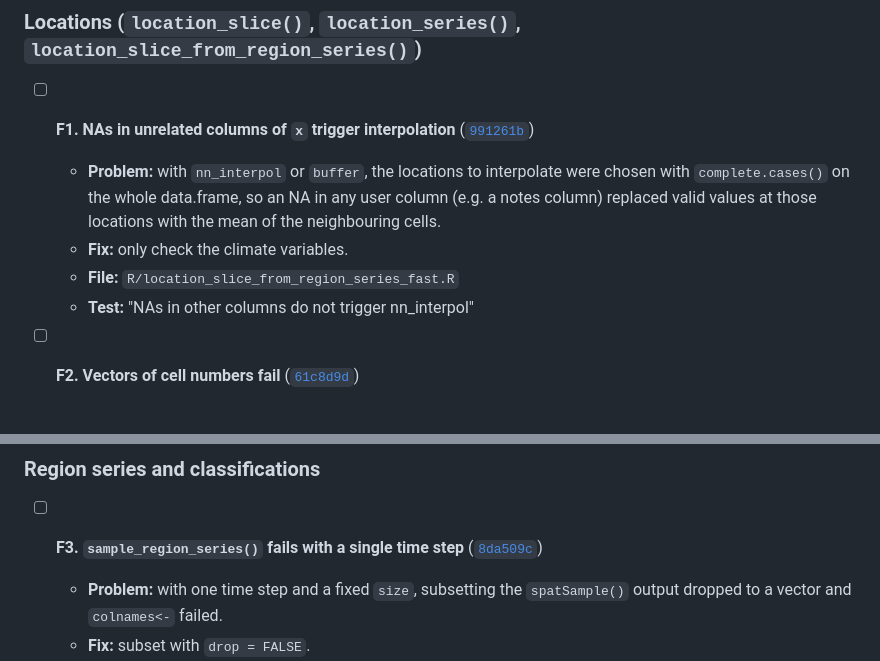
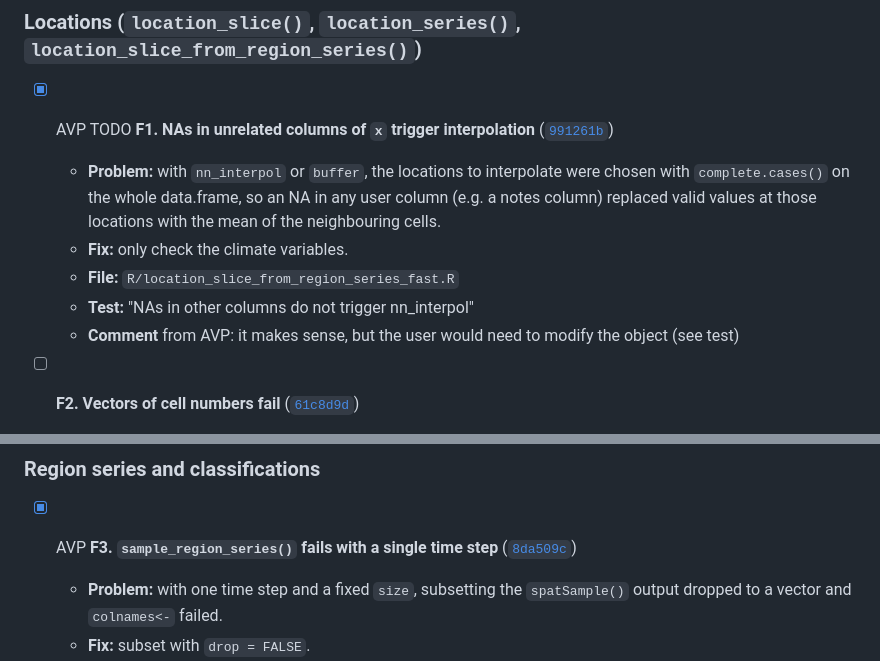
Before and after one commit to EvolEcolGroup/pastclim, a Markdown page: data-raw/code_review_2026-10.md, 2 parts joined by grey strips. Drawn GitHub-style.

Commit message:
Update code review with completed fixes and comments
Co-authored-by: Michela Leonardi <ml897@cam.ac.uk>
Co-authored-by: Elham Khalili <elhambakhtiari1986@gmail.com>
Co-authored-by: Tim Brandler <tim.brandler@gmail.com>
Co-authored-by: Marco Adolfo Vidal Cordasco <mav54@cam.ac.uk>

```diff
--- a/data-raw/code_review_2026-10.md
+++ b/data-raw/code_review_2026-10.md
@@ -30,7 +30,7 @@ rebased again, look for the commit subject instead.
 
 ### Locations (`location_slice()`, `location_series()`, `location_slice_from_region_series()`)
 
-- [ ] **F1. NAs in unrelated columns of `x` trigger interpolation**
+- [x] AVP TODO **F1. NAs in unrelated columns of `x` trigger interpolation**
   ([`991261b`](https://github.com/EvolEcolGroup/pastclim/commit/991261b))
   - **Problem:** with `nn_interpol` or `buffer`, the locations to interpolate
     were chosen with `complete.cases()` on the whole data.frame, so an NA in
@@ -39,6 +39,7 @@ rebased again, look for the commit subject instead.
   - **Fix:** only check the climate variables.
   - **File:** `R/location_slice_from_region_series_fast.R`
   - **Test:** "NAs in other columns do not trigger nn_interpol"
+  - **Comment** from AVP: it makes sense, but the user would need to modify the object (see test)
 
 - [ ] **F2. Vectors of cell numbers fail**
   ([`61c8d9d`](https://github.com/EvolEcolGroup/pastclim/commit/61c8d9d))
@@ -55,7 +56,7 @@ rebased again, look for the commit subject instead.
 
 ### Region series and classifications
 
-- [ ] **F3. `sample_region_series()` fails with a single time step**
+- [x] AVP **F3. `sample_region_series()` fails with a single time step**
   ([`8da509c`](https://github.com/EvolEcolGroup/pastclim/commit/8da509c))
   - **Problem:** with one time step and a fixed `size`, subsetting the
     `spatSample()` output dropped to a vector and `colnames<-` failed.
```
